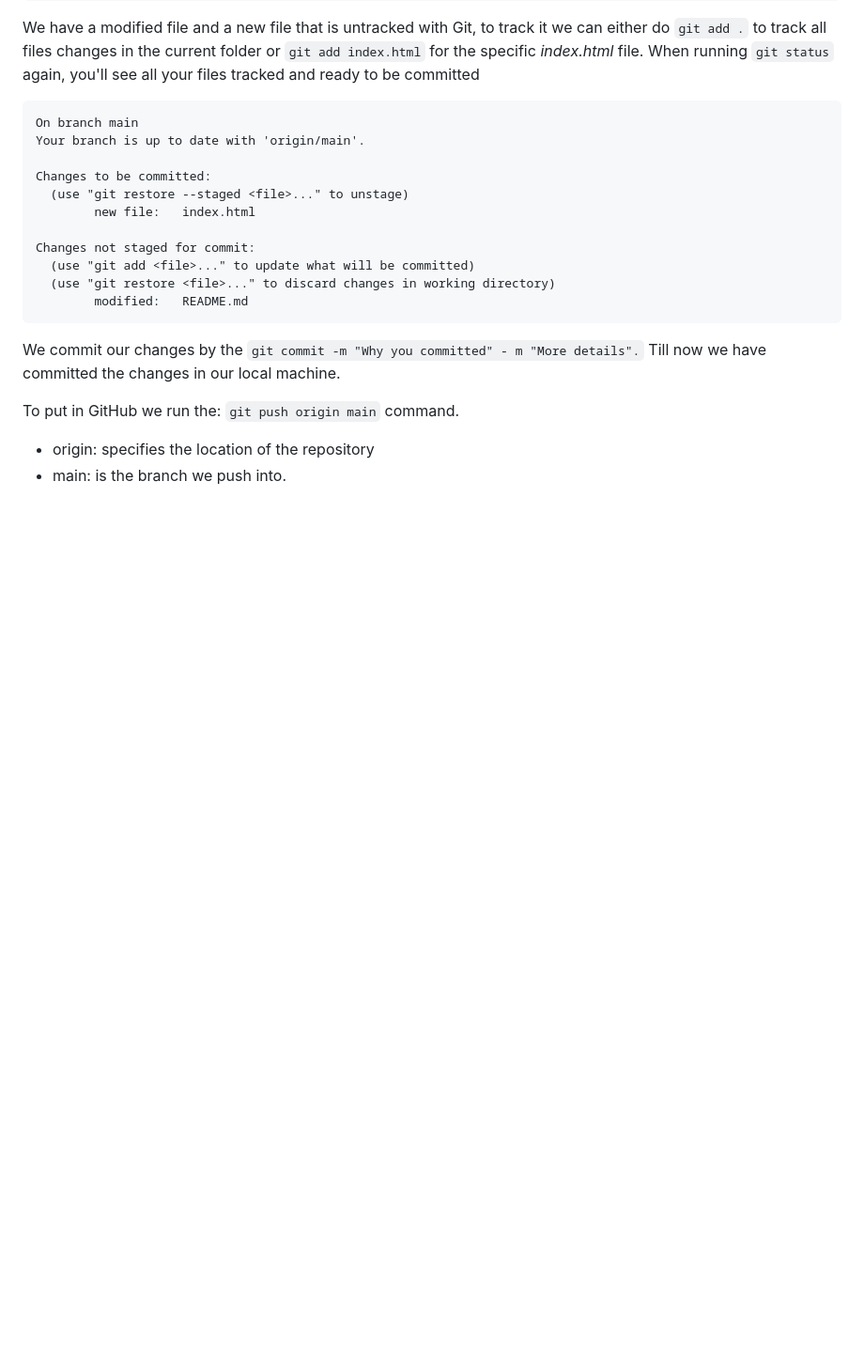
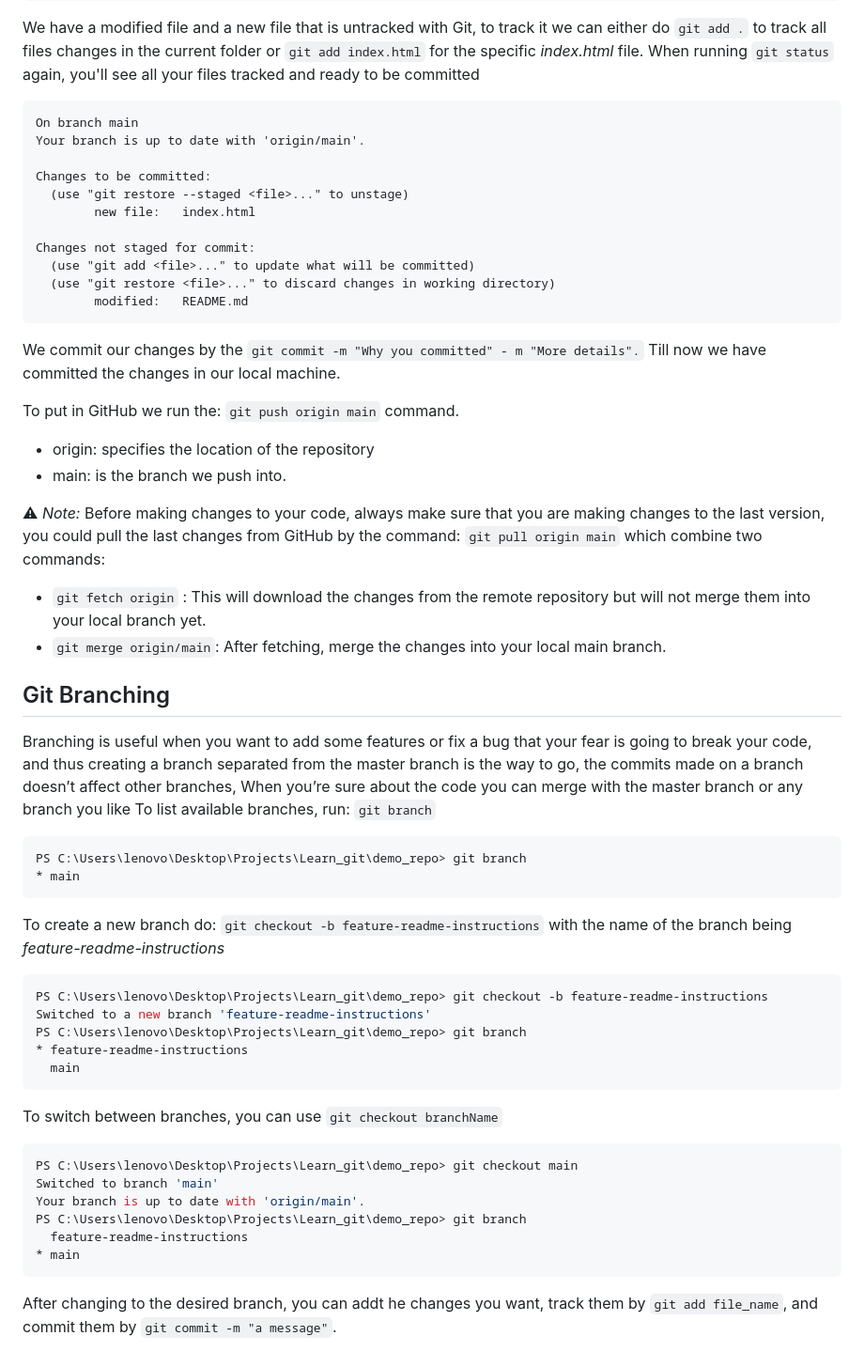
Before and after one commit to ILyass-Lr/demo_repo, a Markdown page: README.md, the part around the change. Shown: that part at 94% size. Rendered like a GitHub page; blank space fills up the shorter version.

Commit message:
Added Git Branching

````diff
--- a/README.md
+++ b/README.md
@@ -107,3 +107,39 @@ To put in GitHub we run the: `git push origin main` command.
 
 - origin: specifies the location of the repository
 - main: is the branch we push into.
+
+⚠ *Note:* Before making changes to your code, always make sure that you are making changes to the last version, you could pull the last changes from GitHub by the command: `git pull origin main` which combine two commands:
+- `git fetch origin` : This will download the changes from the remote repository but will not merge them into your local branch yet.
+- `git merge origin/main`: After fetching, merge the changes into your local main branch.
+
+## Git  Branching
+Branching is useful when you want to add some features or fix a bug that your fear is going to break your code, and thus creating a branch separated from the master branch is the way to go, the commits made on a branch doesn’t affect other branches, When you’re sure about the code you can merge with the master branch or any branch you like
+To list available branches, run: `git branch`
+
+```bash
+PS C:\Users\lenovo\Desktop\Projects\Learn_git\demo_repo> git branch
+* main
+```
+
+To create a new branch do: `git checkout -b feature-readme-instructions` with the name of the branch being *feature-readme-instructions*
+
+```bash
+PS C:\Users\lenovo\Desktop\Projects\Learn_git\demo_repo> git checkout -b feature-readme-instructions
+Switched to a new branch 'feature-readme-instructions'
+PS C:\Users\lenovo\Desktop\Projects\Learn_git\demo_repo> git branch
+* feature-readme-instructions
+  main
+```
+
+To switch between branches, you can use `git checkout branchName`
+
+```bash
+PS C:\Users\lenovo\Desktop\Projects\Learn_git\demo_repo> git checkout main
+Switched to branch 'main'
+Your branch is up to date with 'origin/main'.
+PS C:\Users\lenovo\Desktop\Projects\Learn_git\demo_repo> git branch
+  feature-readme-instructions
+* main
+```
+
+After changing to the desired branch, you can addt he changes you want, track them by `git add file_name`, and commit them by `git commit -m "a message"`.
````
